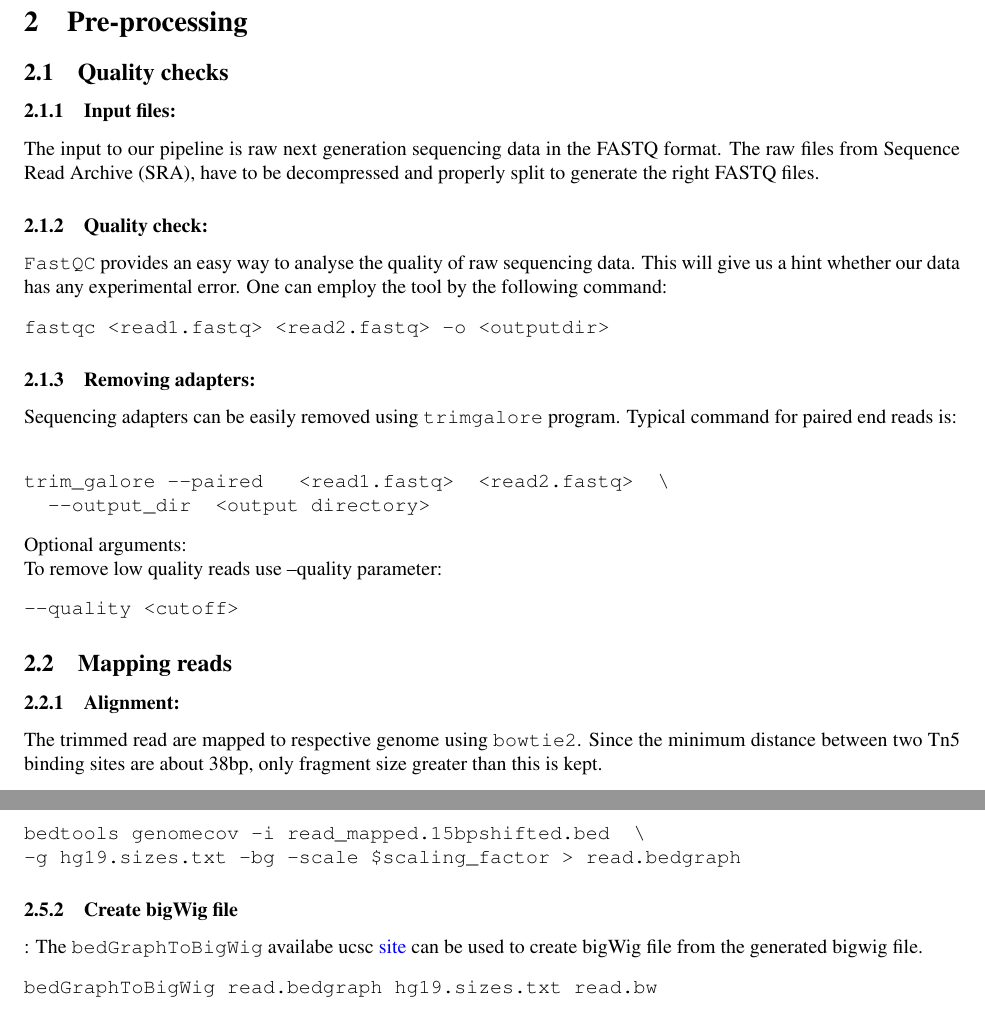
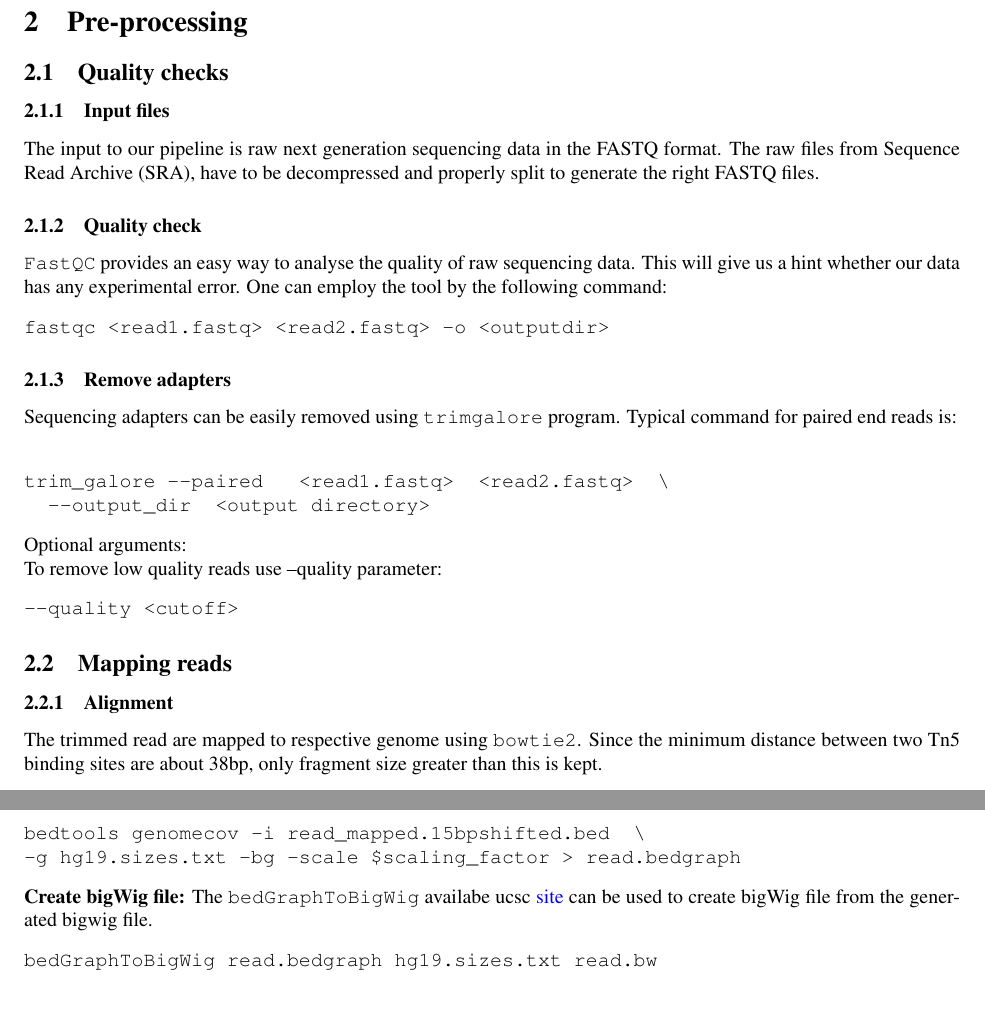
Before and after one commit to amalthomas111/atac-seq, a LaTeX document (docs/atac-seq_manual.tex): two parts of pages 2 and 5 of 5, joined at a grey line, cut so that both start at the same text. Compiled offline with pdfLaTeX.

Commit message:
editing manual

```diff
--- a/docs/atac-seq_manual.tex
+++ b/docs/atac-seq_manual.tex
@@ -31,12 +31,12 @@ Users are assumed to have prior experience with UNIX/Linux environment and commo
 \section{Pre-processing}
 
 \subsection{Quality checks}
-\subsubsection{Input files:} The input to our pipeline is raw next generation sequencing data in the FASTQ format. The raw files from Sequence Read Archive (SRA), have to be decompressed and properly split to generate the right FASTQ files.
-\subsubsection{Quality check:} \prog{FastQC} provides an easy way to analyse the quality of raw sequencing data. This will give us a hint whether our data has any experimental error. One can employ the tool by the following command:
+\subsubsection{Input files} The input to our pipeline is raw next generation sequencing data in the FASTQ format. The raw files from Sequence Read Archive (SRA), have to be decompressed and properly split to generate the right FASTQ files.
+\subsubsection{Quality check} \prog{FastQC} provides an easy way to analyse the quality of raw sequencing data. This will give us a hint whether our data has any experimental error. One can employ the tool by the following command:
 \begin{verbatim}
 fastqc <read1.fastq> <read2.fastq> -o <outputdir>
 \end{verbatim}
-\subsubsection{Removing adapters:} Sequencing adapters can be easily removed using  \prog{trimgalore} program. Typical command for paired end reads is:\\
+\subsubsection{Remove adapters} Sequencing adapters can be easily removed using  \prog{trimgalore} program. Typical command for paired end reads is:\\
 \begin{verbatim}
 trim_galore --paired   <read1.fastq>  <read2.fastq>  \
   --output_dir  <output directory>
@@ -47,7 +47,7 @@ To remove low quality reads use --quality parameter:
 --quality <cutoff>
 \end{verbatim}
 \subsection{Mapping reads}
-\subsubsection{Alignment:}
+\subsubsection{Alignment}
 The trimmed read are mapped to respective genome using \prog{bowtie2}. Since the minimum distance between two Tn5 binding sites are about 38bp, only fragment size greater than this is kept.
 \begin{verbatim}
 bowtie2  -X 2000 --fr --no-discordant --no-mixed \
@@ -167,7 +167,7 @@ Find the number of reads falling into Tn5 accessible regions using:
 bedtools genomecov -i read_mapped.15bpshifted.bed  \
 -g hg19.sizes.txt -bg -scale $scaling_factor > read.bedgraph
 \end{verbatim}
-\subsubsection{Create bigWig file}: The \prog{bedGraphToBigWig} availabe ucsc \href{http://hgdownload.cse.ucsc.edu/admin/exe/}{site} can be used to create bigWig file from the generated bigwig file.
+\textbf{Create bigWig file:} The \prog{bedGraphToBigWig} availabe ucsc \href{http://hgdownload.cse.ucsc.edu/admin/exe/}{site} can be used to create bigWig file from the generated bigwig file.
 \begin{verbatim}
 bedGraphToBigWig read.bedgraph hg19.sizes.txt read.bw
 \end{verbatim}
```
Also changed, not shown: docs/atac-seq_manual.pdf, docs/atac-seq_manual.tex (12 more changed lines).
